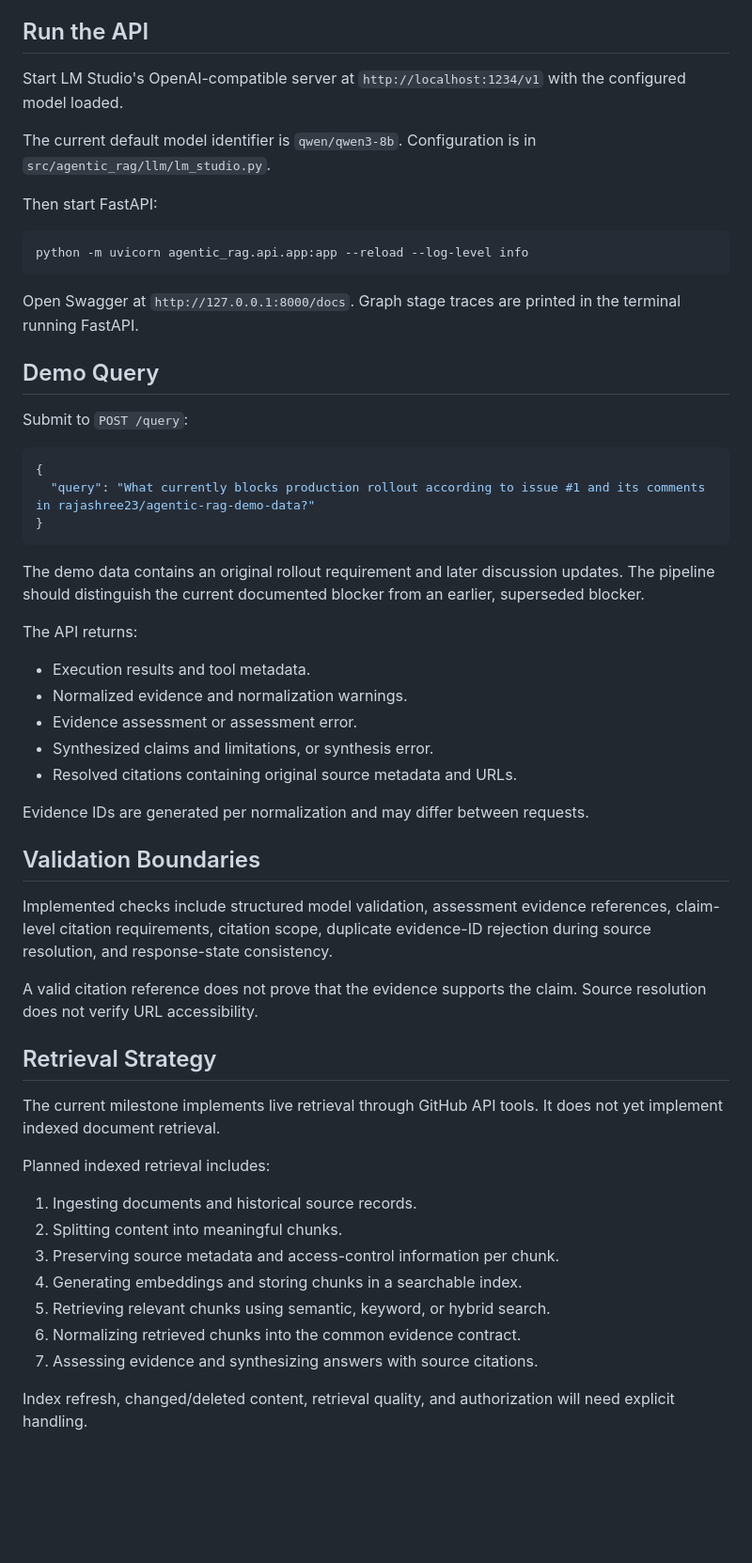
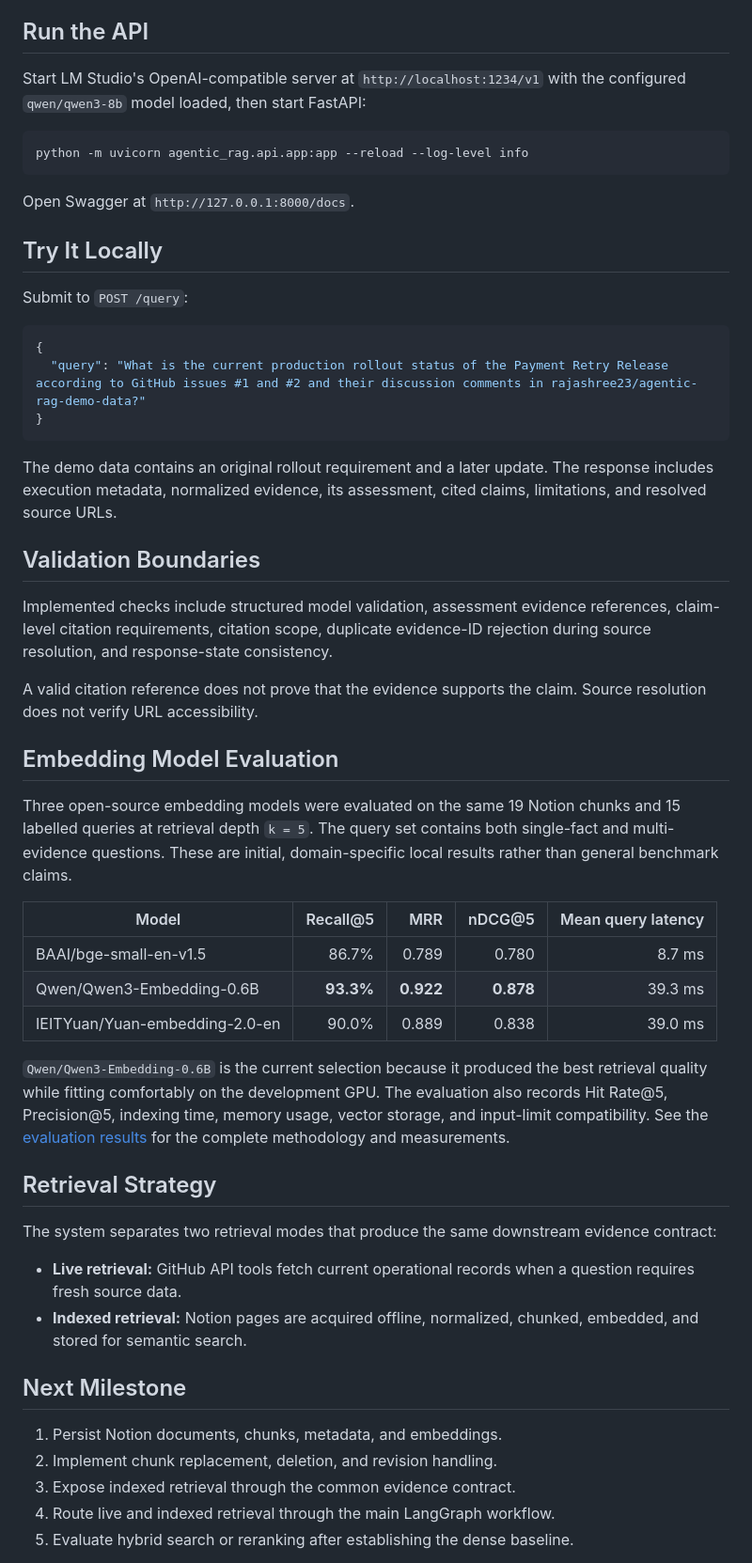
Before and after one commit to rajashree23/Enterprise-Agentic-RAG, a Markdown page: readme.md, the part around one of its changes. Shown at 94% size. Drawn GitHub-style; blank space fills up the shorter version.

````diff
--- a/readme.md
+++ b/readme.md
@@ -112,44 +118,28 @@ and rerun the checks afterward.
 
 ## Run the API
 
-Start LM Studio's OpenAI-compatible server at
-`http://localhost:1234/v1` with the configured model loaded.
-
-The current default model identifier is `qwen/qwen3-8b`.
-Configuration is in `src/agentic_rag/llm/lm_studio.py`.
-
-Then start FastAPI:
+Start LM Studio's OpenAI-compatible server at `http://localhost:1234/v1` with
+the configured `qwen/qwen3-8b` model loaded, then start FastAPI:
 
 ```bash
 python -m uvicorn agentic_rag.api.app:app --reload --log-level info
 ```
 
 Open Swagger at `http://127.0.0.1:8000/docs`.
-Graph stage traces are printed in the terminal running FastAPI.
 
-## Demo Query
+## Try It Locally
 
 Submit to `POST /query`:
 
 ```json
 {
-  "query": "What currently blocks production rollout according to issue #1 and its comments in rajashree23/agentic-rag-demo-data?"
+  "query": "What is the current production rollout status of the Payment Retry Release according to GitHub issues #1 and #2 and their discussion comments in rajashree23/agentic-rag-demo-data?"
 }
 ```
 
-The demo data contains an original rollout requirement and later discussion
-updates. The pipeline should distinguish the current documented blocker
-from an earlier, superseded blocker.
-
-The API returns:
-
-- Execution results and tool metadata.
-- Normalized evidence and normalization warnings.
-- Evidence assessment or assessment error.
-- Synthesized claims and limitations, or synthesis error.
-- Resolved citations containing original source metadata and URLs.
-
-Evidence IDs are generated per normalization and may differ between requests.
+The demo data contains an original rollout requirement and a later update. The
+response includes execution metadata, normalized evidence, its assessment,
+cited claims, limitations, and resolved source URLs.
 
 ## Validation Boundaries
 
@@ -160,21 +150,41 @@ evidence-ID rejection during source resolution, and response-state consistency.
 A valid citation reference does not prove that the evidence supports the
 claim. Source resolution does not verify URL accessibility.
 
+## Embedding Model Evaluation
+
+Three open-source embedding models were evaluated on the same 19 Notion chunks
+and 15 labelled queries at retrieval depth `k = 5`. The query set contains both
+single-fact and multi-evidence questions. These are initial, domain-specific
+local results rather than general benchmark claims.
+
+| Model | Recall@5 | MRR | nDCG@5 | Mean query latency |
+|---|---:|---:|---:|---:|
+| BAAI/bge-small-en-v1.5 | 86.7% | 0.789 | 0.780 | 8.7 ms |
+| Qwen/Qwen3-Embedding-0.6B | **93.3%** | **0.922** | **0.878** | 39.3 ms |
+| IEITYuan/Yuan-embedding-2.0-en | 90.0% | 0.889 | 0.838 | 39.0 ms |
+
+`Qwen/Qwen3-Embedding-0.6B` is the current selection because it produced the
+best retrieval quality while fitting comfortably on the development GPU. The
+evaluation also records Hit Rate@5, Precision@5, indexing time, memory usage,
+vector storage, and input-limit compatibility. See the
+[evaluation results](docs/evaluations/offline-ingestion/embedding-model-evaluation-results.md)
+for the complete methodology and measurements.
+
 ## Retrieval Strategy
 
-The current milestone implements live retrieval through GitHub API tools.
-It does not yet implement indexed document retrieval.
+The system separates two retrieval modes that produce the same downstream
+evidence contract:
 
-Planned indexed retrieval includes:
+- **Live retrieval:** GitHub API tools fetch current operational records when a
+  question requires fresh source data.
+- **Indexed retrieval:** Notion pages are acquired offline, normalized,
+  chunked, embedded, and stored for semantic search.
 
-1. Ingesting documents and historical source records.
-2. Splitting content into meaningful chunks.
-3. Preserving source metadata and access-control information per chunk.
-4. Generating embeddings and storing chunks in a searchable index.
-5. Retrieving relevant chunks using semantic, keyword, or hybrid search.
-6. Normalizing retrieved chunks into the common evidence contract.
-7. Assessing evidence and synthesizing answers with source citations.
+## Next Milestone
 
-Index refresh, changed/deleted content, retrieval quality, and authorization
-will need explicit handling.
+1. Persist Notion documents, chunks, metadata, and embeddings.
+2. Implement chunk replacement, deletion, and revision handling.
+3. Expose indexed retrieval through the common evidence contract.
+4. Route live and indexed retrieval through the main LangGraph workflow.
+5. Evaluate hybrid search or reranking after establishing the dense baseline.
 
````
Also changed, not shown: other parts of readme.md (+61 -68 lines), docs/assets/demo-thumbnail.png (added), 10 other files.
